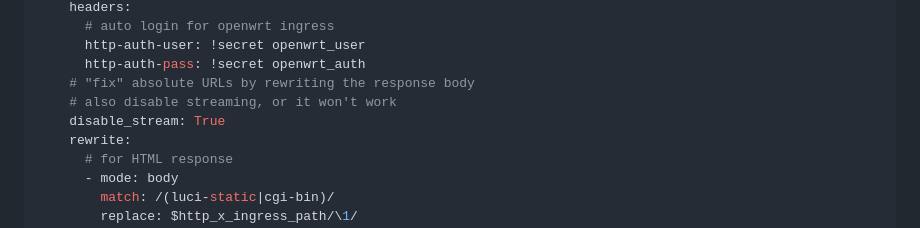
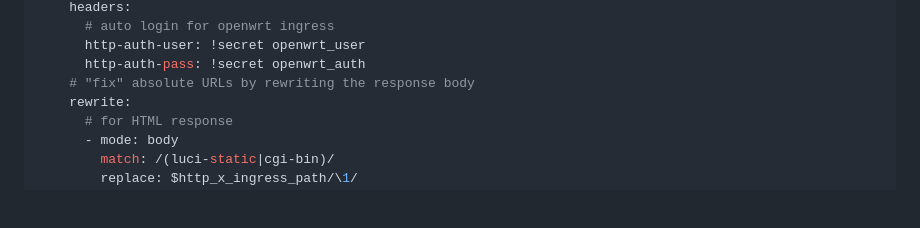
Before and after one commit to lovelylain/hass_ingress, a Markdown page: addons-for-docker-installation.md, the part around the change. Rendered like a GitHub page; blank space fills up the shorter version.

```diff
--- a/addons-for-docker-installation.md
+++ b/addons-for-docker-installation.md
@@ -429,8 +429,6 @@ ingress:
       http-auth-user: !secret openwrt_user
       http-auth-pass: !secret openwrt_auth
     # "fix" absolute URLs by rewriting the response body
-    # also disable streaming, or it won't work
-    disable_stream: True
     rewrite:
       # for HTML response
       - mode: body
```
Also changed, not shown: README.md (+1 -4 lines).
